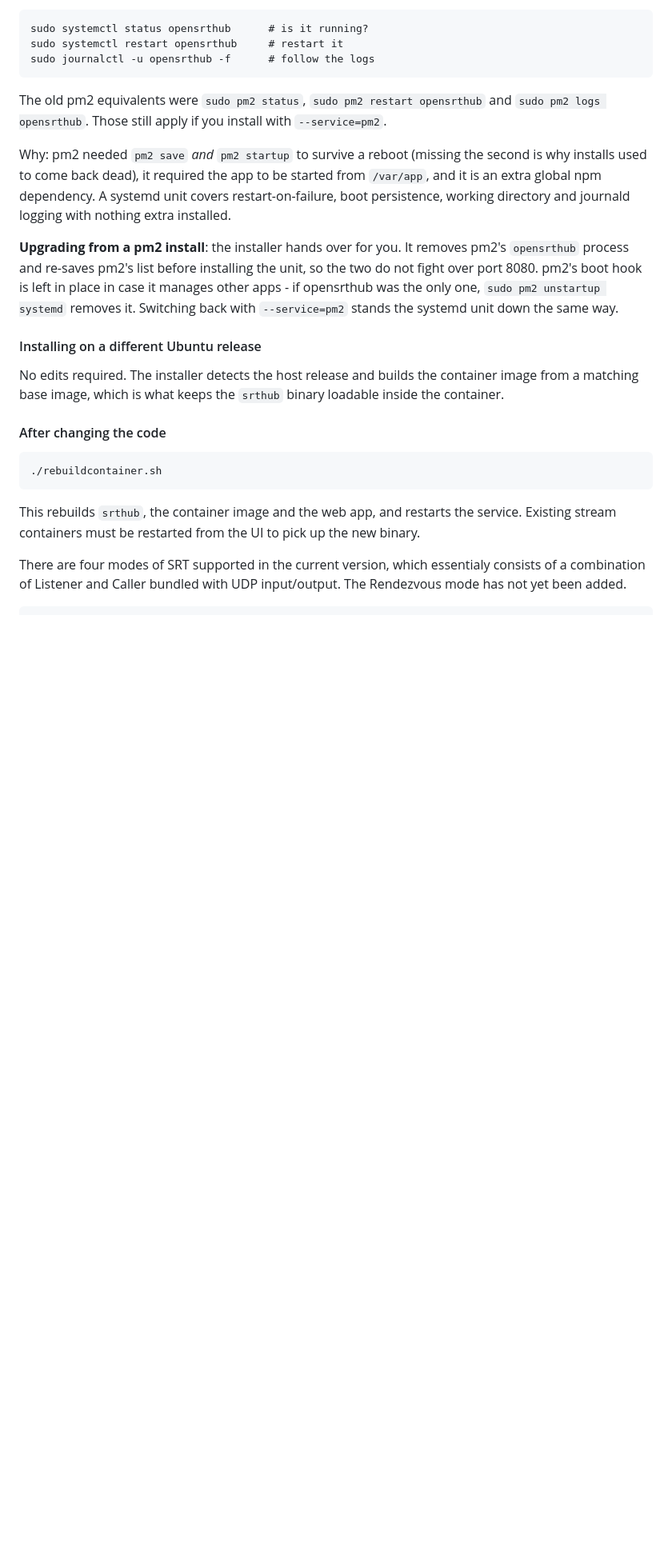
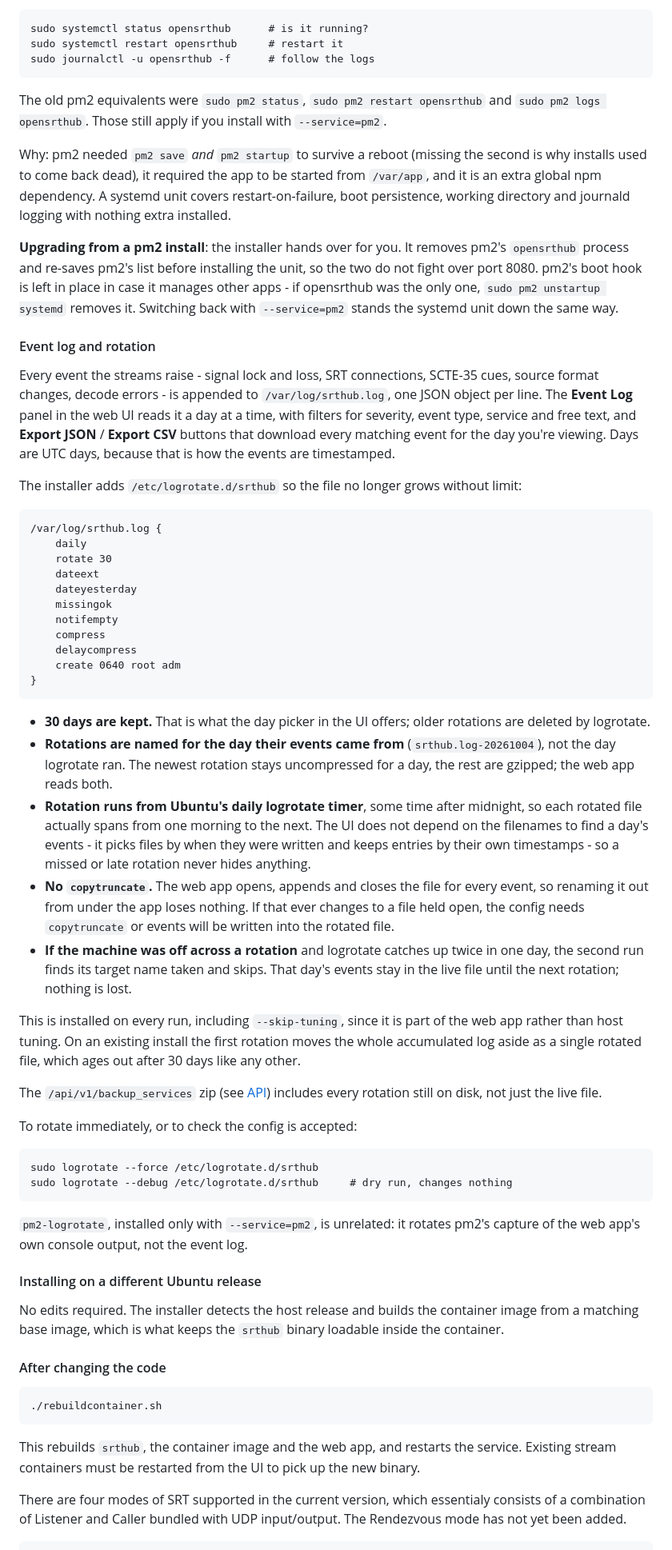
Before and after one commit to cannonbeach/opensrthub, a Markdown page: README.md, the part around the change. Shown at 80% size. Drawn GitHub-style; blank space fills up the shorter version.

Commit message:
README: document the event log and its daily rotation
What /var/log/srthub.log holds, how the Event Log panel and its exports use it,
and the logrotate drop-in the installer now writes: 30 days kept, rotations
named for the day their events came from, why the UI does not rely on those
names, why there is no copytruncate, what happens after a missed rotation, how
an existing unrotated log is handled, and how to force or dry-run a rotation.
Also separates it from pm2-logrotate, which rotates something else.

Co-Authored-By: Claude Opus 5.5 <noreply@anthropic.com>

````diff
--- a/README.md
+++ b/README.md
@@ -310,6 +310,69 @@ manages other apps - if opensrthub was the only one, `sudo pm2 unstartup systemd
 removes it. Switching back with `--service=pm2` stands the systemd unit down the
 same way.
 
+#### Event log and rotation
+
+Every event the streams raise - signal lock and loss, SRT connections, SCTE-35
+cues, source format changes, decode errors - is appended to
+`/var/log/srthub.log`, one JSON object per line. The **Event Log** panel in the
+web UI reads it a day at a time, with filters for severity, event type, service
+and free text, and **Export JSON** / **Export CSV** buttons that download every
+matching event for the day you're viewing. Days are UTC days, because that is
+how the events are timestamped.
+
+The installer adds `/etc/logrotate.d/srthub` so the file no longer grows without
+limit:
+
+```
+/var/log/srthub.log {
+    daily
+    rotate 30
+    dateext
+    dateyesterday
+    missingok
+    notifempty
+    compress
+    delaycompress
+    create 0640 root adm
+}
+```
+
+- **30 days are kept.** That is what the day picker in the UI offers; older
+  rotations are deleted by logrotate.
+- **Rotations are named for the day their events came from**
+  (`srthub.log-20261004`), not the day logrotate ran. The newest rotation stays
+  uncompressed for a day, the rest are gzipped; the web app reads both.
+- **Rotation runs from Ubuntu's daily logrotate timer**, some time after
+  midnight, so each rotated file actually spans from one morning to the next.
+  The UI does not depend on the filenames to find a day's events - it picks
+  files by when they were written and keeps entries by their own timestamps -
+  so a missed or late rotation never hides anything.
+- **No `copytruncate`.** The web app opens, appends and closes the file for
+  every event, so renaming it out from under the app loses nothing. If that
+  ever changes to a file held open, the config needs `copytruncate` or events
+  will be written into the rotated file.
+- **If the machine was off across a rotation** and logrotate catches up twice in
+  one day, the second run finds its target name taken and skips. That day's
+  events stay in the live file until the next rotation; nothing is lost.
+
+This is installed on every run, including `--skip-tuning`, since it is part of
+the web app rather than host tuning. On an existing install the first rotation
+moves the whole accumulated log aside as a single rotated file, which ages out
+after 30 days like any other.
+
+The `/api/v1/backup_services` zip (see [API](#api)) includes every rotation still
+on disk, not just the live file.
+
+To rotate immediately, or to check the config is accepted:
+
+```
+sudo logrotate --force /etc/logrotate.d/srthub
+sudo logrotate --debug /etc/logrotate.d/srthub     # dry run, changes nothing
+```
+
+`pm2-logrotate`, installed only with `--service=pm2`, is unrelated: it rotates
+pm2's capture of the web app's own console output, not the event log.
+
 #### Installing on a different Ubuntu release
 
 No edits required. The installer detects the host release and builds the
````
